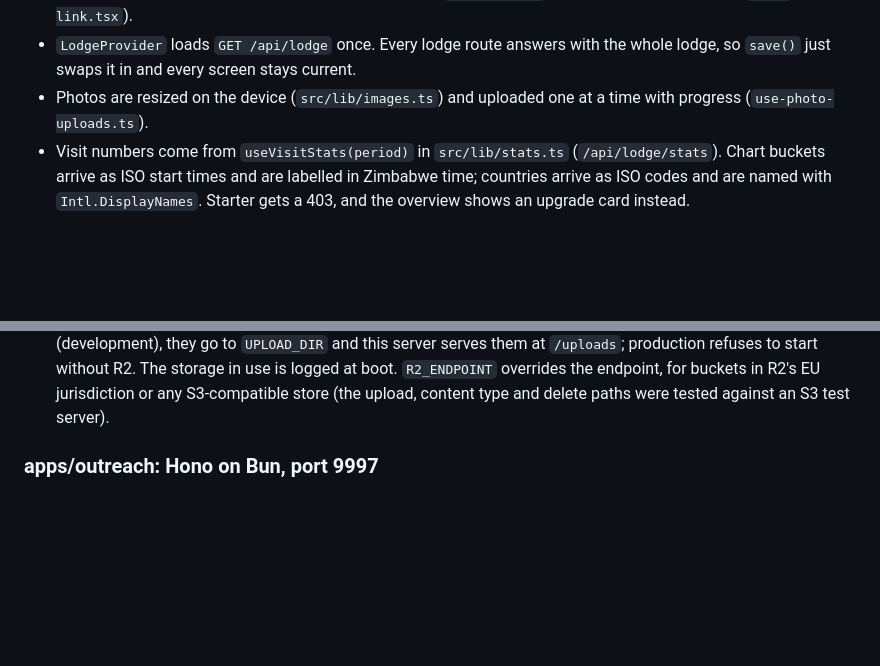
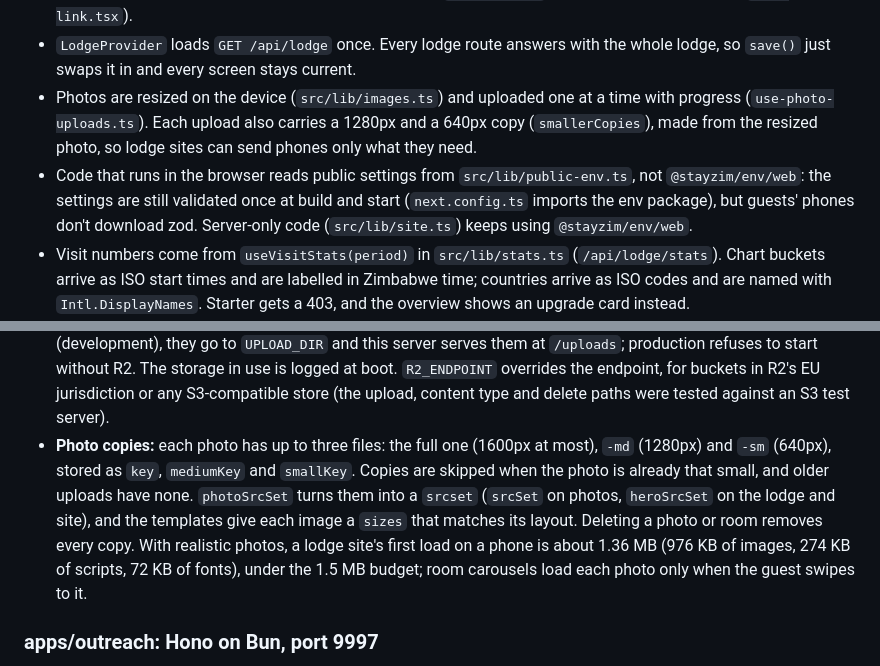
Before and after one commit to Christus-Veritas-Technologies/stayzim, a Markdown page: docs/architecture.md, 2 parts joined by grey strips. Rendered like a GitHub page; blank space fills up the shorter version.

Commit message:
Document photo copies, srcset and the browser settings module

```diff
--- a/docs/architecture.md
+++ b/docs/architecture.md
@@ -56,7 +56,8 @@ How the dashboard works:
 
 - `DashboardShell` (`src/components/dashboard/shell.tsx`) checks the session, loads the lodge through `LodgeProvider`, and lays out the sidebar and white panel (desktop) or header and bottom bar (phones). The My site pages share one bottom tab on phones, with pills (`SitePagesNav`) and a "‹ My site" back link (`back-link.tsx`).
 - `LodgeProvider` loads `GET /api/lodge` once. Every lodge route answers with the whole lodge, so `save()` just swaps it in and every screen stays current.
-- Photos are resized on the device (`src/lib/images.ts`) and uploaded one at a time with progress (`use-photo-uploads.ts`).
+- Photos are resized on the device (`src/lib/images.ts`) and uploaded one at a time with progress (`use-photo-uploads.ts`). Each upload also carries a 1280px and a 640px copy (`smallerCopies`), made from the resized photo, so lodge sites can send phones only what they need.
+- Code that runs in the browser reads public settings from `src/lib/public-env.ts`, not `@stayzim/env/web`: the settings are still validated once at build and start (`next.config.ts` imports the env package), but guests' phones don't download zod. Server-only code (`src/lib/site.ts`) keeps using `@stayzim/env/web`.
 - Visit numbers come from `useVisitStats(period)` in `src/lib/stats.ts` (`/api/lodge/stats`). Chart buckets arrive as ISO start times and are labelled in Zimbabwe time; countries arrive as ISO codes and are named with `Intl.DisplayNames`. Starter gets a 403, and the overview shows an upgrade card instead.
 - Screens build on the shared components in `packages/ui` (`@stayzim/ui/components/*`). Colours, shadows and fonts are tokens in `packages/ui/src/styles/globals.css`. Fonts load with `next/font` from `src/lib/fonts.ts`: Familjen Grotesk, Instrument Sans, Newsreader.
 
@@ -98,6 +99,7 @@ Shared UX pieces, so every screen behaves the same:
 - **Lodge routes** need a signed-in owner with their own password and a lodge (`requireLodge` in `src/lib/lodge.ts`, 404 until StayZim creates it). Each answers with the whole lodge (`lodgeJson`).
 - **Team routes** (`src/routes/admin.ts`) need a signed-in user with `role` `ADMIN`.
 - **Photos** (`src/lib/uploads.ts`): JPG, PNG or WebP (checked by file signature), 5 MB at most, stored in Cloudflare R2 through Bun's built-in S3 client and served from the bucket's public URL. Without the `R2_*` settings (development), they go to `UPLOAD_DIR` and this server serves them at `/uploads`; production refuses to start without R2. The storage in use is logged at boot. `R2_ENDPOINT` overrides the endpoint, for buckets in R2's EU jurisdiction or any S3-compatible store (the upload, content type and delete paths were tested against an S3 test server).
+- **Photo copies:** each photo has up to three files: the full one (1600px at most), `-md` (1280px) and `-sm` (640px), stored as `key`, `mediumKey` and `smallKey`. Copies are skipped when the photo is already that small, and older uploads have none. `photoSrcSet` turns them into a `srcset` (`srcSet` on photos, `heroSrcSet` on the lodge and site), and the templates give each image a `sizes` that matches its layout. Deleting a photo or room removes every copy. With realistic photos, a lodge site's first load on a phone is about 1.36 MB (976 KB of images, 274 KB of scripts, 72 KB of fonts), under the 1.5 MB budget; room carousels load each photo only when the guest swipes to it.
 
 ### apps/outreach: Hono on Bun, port 9997
 
```
